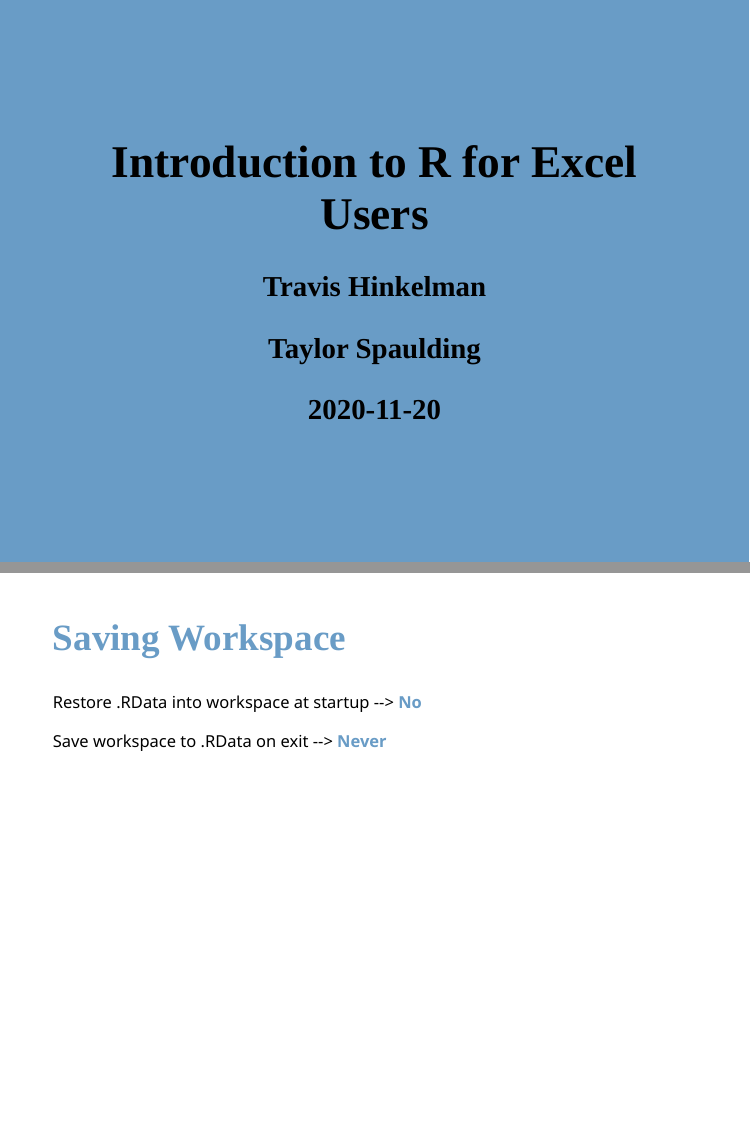
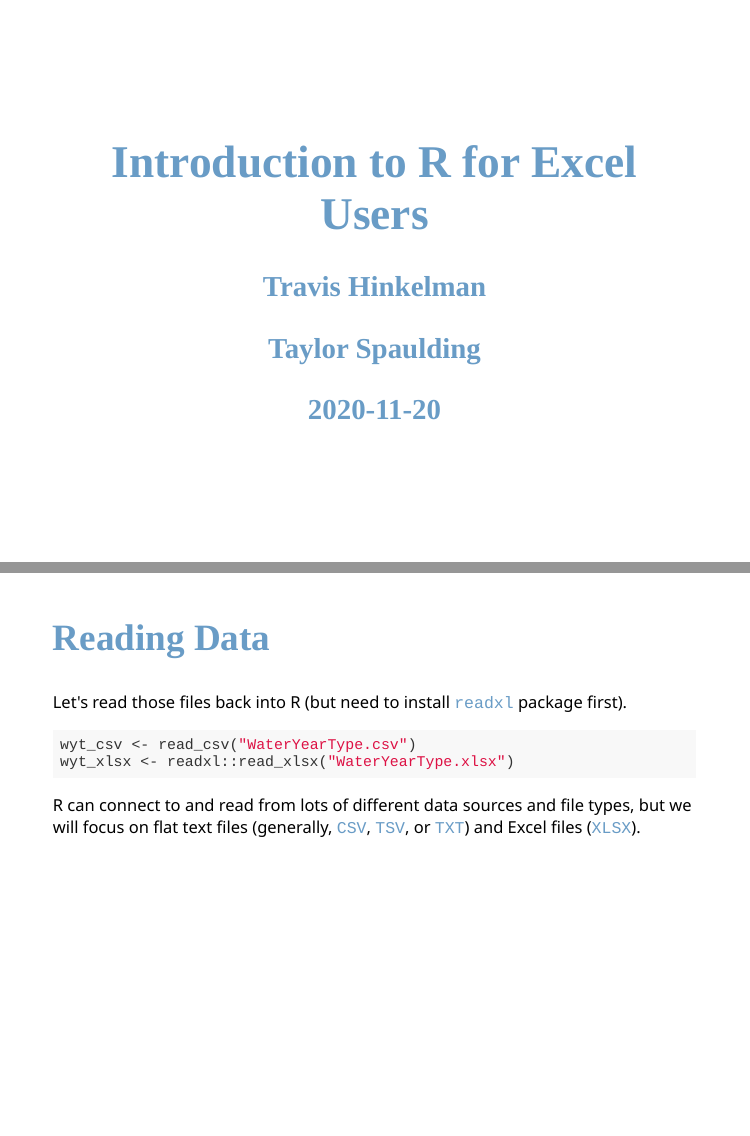
Before and after one commit to EnvironmentalScienceAssociates/R-Intro-Training, an R Markdown document (Slides/1_R-basics.Rmd): pages 1 and 31 of 31 before the commit and pages 1 and 30 of 30 after it, joined at a grey line. Rendered offline with R 4.5, knitr and Pandoc, with nearby package versions; the slides are laid out offline by our stand-in for remark.js, each with all of its steps uncovered, in fonts that may differ from those the slides ask for, and without slide numbers, shadows or browser add-ons; colours and fonts come from the style sheet that the author committed, because xaringanthemer is not installed; code that draws random numbers runs with fixed seeds of ours; some code elsewhere in the file could not run offline.

Commit message:
Change CSS of title slide; drop final slide

````diff
--- a/Slides/1_R-basics.Rmd
+++ b/Slides/1_R-basics.Rmd
@@ -24,8 +24,10 @@ library(xaringanthemer)
 style_duo_accent(
   primary_color = "#699CC6",
   secondary_color = "#F9A134",
-  inverse_header_color = "#FFFFFF"
-)
+  inverse_header_color = "#FFFFFF",
+  extra_css = list(".title-slide" = list("background-color" = "#FFFFFF"),
+                   ".title-slide, .title-slide h1, .title-slide h2, .title-slide h3" =
+                     list("color" = "#699CC6")))
 ```
 
 ## Motivation
@@ -400,12 +402,3 @@ wyt_xlsx <- readxl::read_xlsx("WaterYearType.xlsx")
 --
 
 R can connect to and read from lots of different data sources and file types, but we will focus on flat text files (generally, `CSV`, `TSV`, or `TXT`) and Excel files (`XLSX`).
-
-
----
-
-## Saving Workspace
-
-Restore .RData into workspace at startup --> **No**
-
-Save workspace to .RData on exit --> **Never**
--- a/Slides/xaringan-themer.css
+++ b/Slides/xaringan-themer.css
@@ -258,3 +258,13 @@ table.dataTable.hover tbody tr:hover, table.dataTable.display tbody tr:hover {
 .bg-black {
   background-color: var(--black);
 }
+
+
+
+/* Extra CSS */
+.title-slide {
+  background-color: #FFFFFF;
+}
+.title-slide, .title-slide h1, .title-slide h2, .title-slide h3 {
+  color: #699CC6;
+}
````
Also changed, not shown: Slides/1_R-basics.html.
